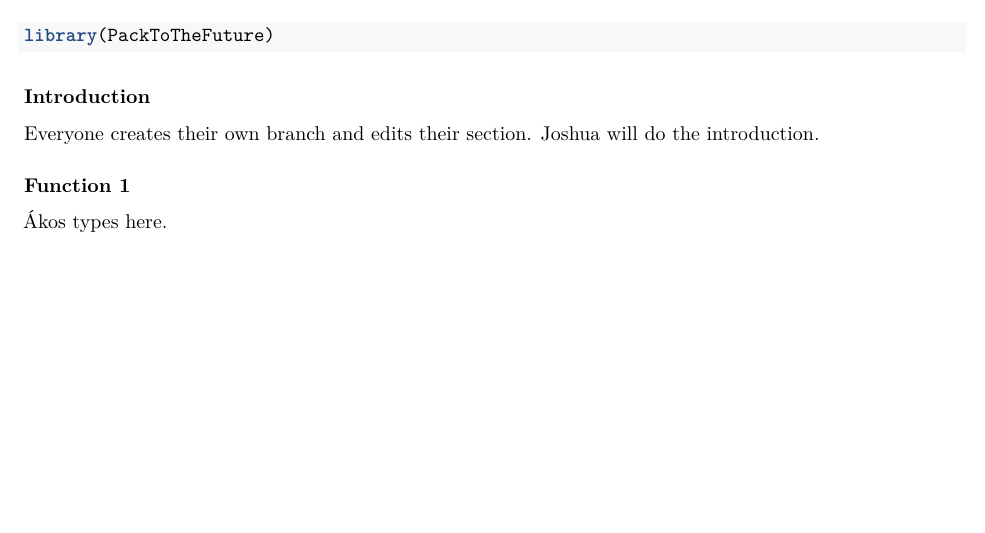
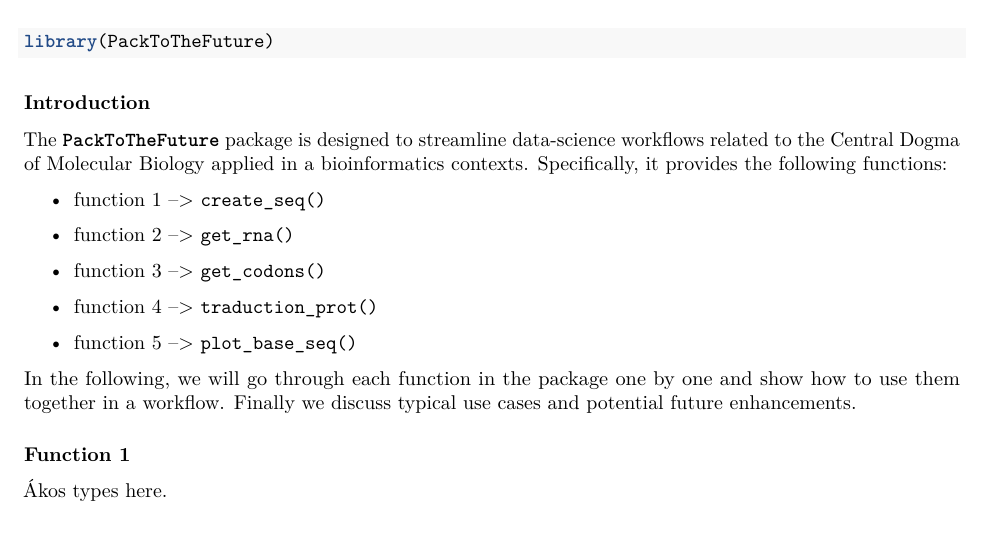
Before and after one commit to rforbiodatascience25/group_13_package, an R Markdown document (vignettes/PackToTheFuture.Rmd): part of the page, cut so that both start at the same text, the shorter picture padded with empty space. Rendered offline with R 4.5, knitr and Pandoc, then LaTeX, with nearby package versions.

Commit message:
Add introduction section

```diff
--- a/vignettes/PackToTheFuture.Rmd
+++ b/vignettes/PackToTheFuture.Rmd
@@ -20,7 +20,19 @@ library(PackToTheFuture)
 
 ### Introduction
 
-Everyone creates their own branch and edits their section. Joshua will do the introduction.
+The **`PackToTheFuture`** package is designed to streamline data-science workflows related to the Central Dogma of Molecular Biology applied in a bioinformatics contexts. Specifically, it provides the following functions:
+
+-   function 1 –\> `create_seq()`
+
+-   function 2 –\> `get_rna()`
+
+-   function 3 –\> `get_codons()`
+
+-   function 4 –\> `traduction_prot()`
+
+-   function 5 –\> `plot_base_seq()`
+
+In the following, we will go through each function in the package one by one and show how to use them together in a workflow. Finally we discuss typical use cases and potential future enhancements.
 
 ### Function 1
 
```
